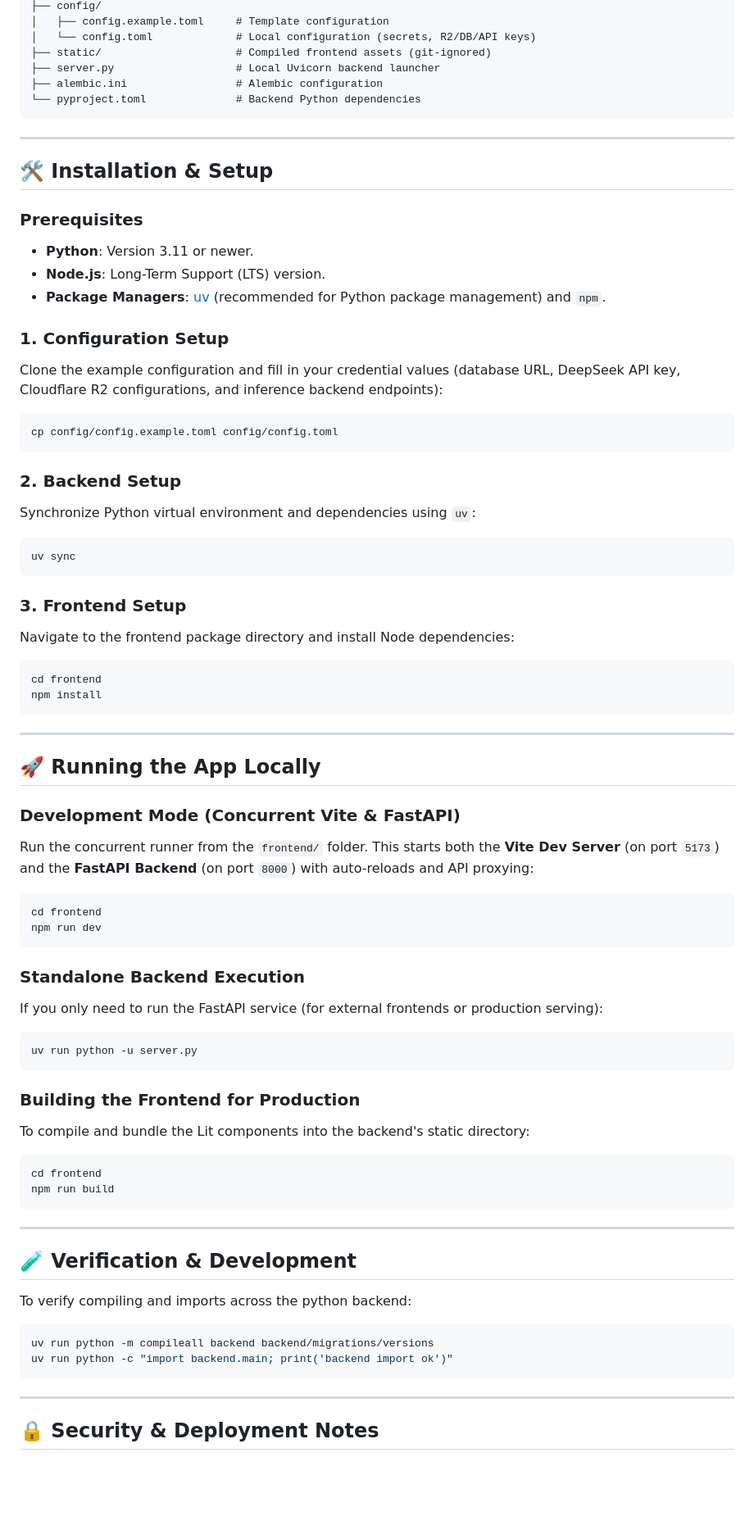
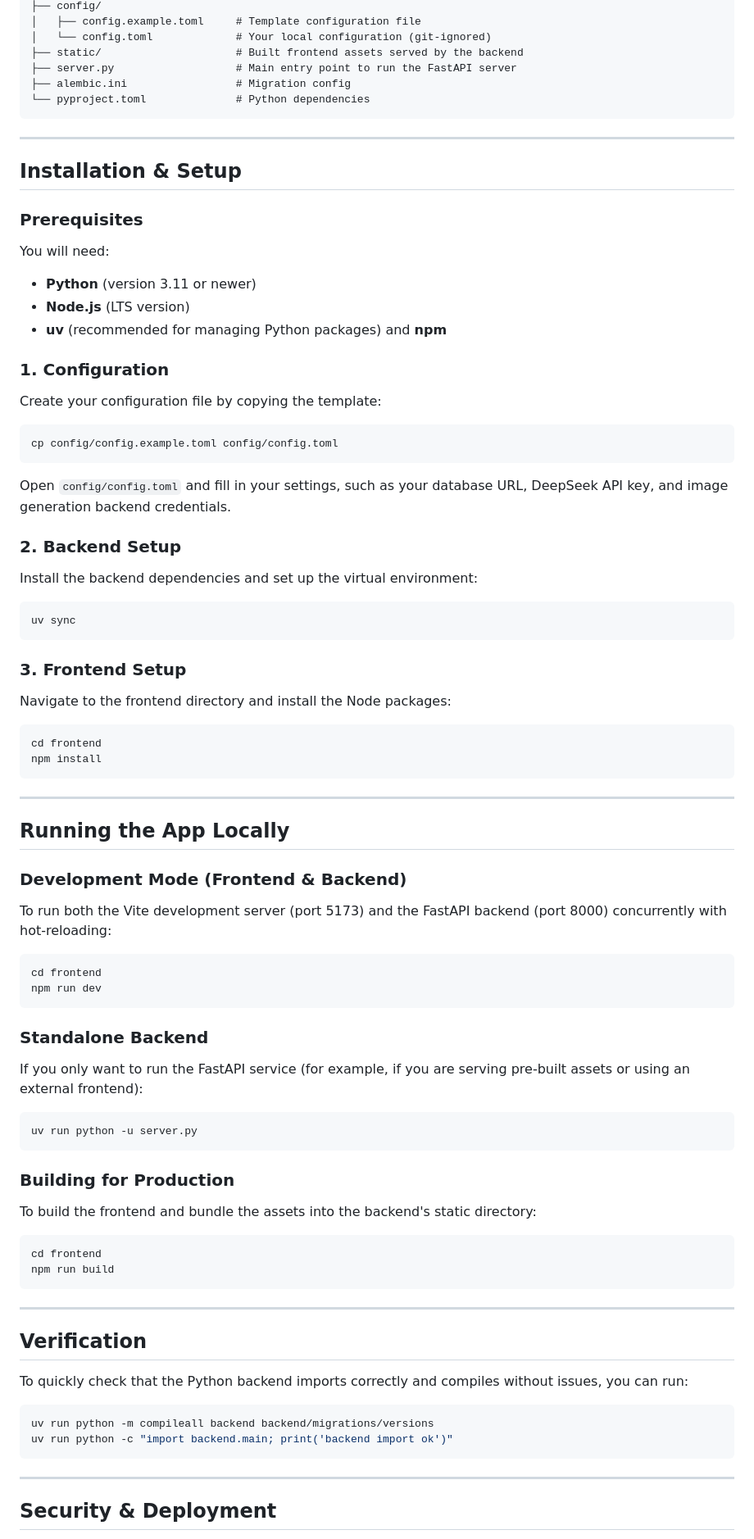
Before and after one commit to jrd-rocks/ideoui, a Markdown page: README.md, the part around one of its changes. Shown at 82% size. Drawn GitHub-style; blank space fills up the shorter version.

````diff
--- a/README.md
+++ b/README.md
@@ -63,37 +42,44 @@ The interface is structured as a premium, responsive workspace designed for seam
 ├── config/
-│   ├── config.example.toml     # Template configuration
-│   └── config.toml             # Local configuration (secrets, R2/DB/API keys)
-├── static/                     # Compiled frontend assets (git-ignored)
-├── server.py                   # Local Uvicorn backend launcher
-├── alembic.ini                 # Alembic configuration
-└── pyproject.toml              # Backend Python dependencies
+│   ├── config.example.toml     # Template configuration file
+│   └── config.toml             # Your local configuration (git-ignored)
+├── static/                     # Built frontend assets served by the backend
+├── server.py                   # Main entry point to run the FastAPI server
+├── alembic.ini                 # Migration config
+└── pyproject.toml              # Python dependencies
 ```
 
 ---
 
-## 🛠️ Installation & Setup
+## Installation & Setup
 
 ### Prerequisites
-*   **Python**: Version 3.11 or newer.
-*   **Node.js**: Long-Term Support (LTS) version.
-*   **Package Managers**: [uv](https://github.com/astral-sh/uv) (recommended for Python package management) and `npm`.
 
-### 1. Configuration Setup
-Clone the example configuration and fill in your credential values (database URL, DeepSeek API key, Cloudflare R2 configurations, and inference backend endpoints):
+You will need:
+*   **Python** (version 3.11 or newer)
+*   **Node.js** (LTS version)
+*   **uv** (recommended for managing Python packages) and **npm**
+
+### 1. Configuration
+
+Create your configuration file by copying the template:
 
 ```bash
 cp config/config.example.toml config/config.toml
 ```
 
+Open `config/config.toml` and fill in your settings, such as your database URL, DeepSeek API key, and image generation backend credentials.
+
 ### 2. Backend Setup
-Synchronize Python virtual environment and dependencies using `uv`:
+
+Install the backend dependencies and set up the virtual environment:
 
 ```bash
 uv sync
 ```
 
 ### 3. Frontend Setup
-Navigate to the frontend package directory and install Node dependencies:
+
+Navigate to the frontend directory and install the Node packages:
 
 ```bash
 cd frontend
@@ -102,25 +88,28 @@ npm install
 
 ---
 
-## 🚀 Running the App Locally
+## Running the App Locally
 
-### Development Mode (Concurrent Vite & FastAPI)
-Run the concurrent runner from the `frontend/` folder. This starts both the **Vite Dev Server** (on port `5173`) and the **FastAPI Backend** (on port `8000`) with auto-reloads and API proxying:
+### Development Mode (Frontend & Backend)
+
+To run both the Vite development server (port 5173) and the FastAPI backend (port 8000) concurrently with hot-reloading:
 
 ```bash
 cd frontend
 npm run dev
 ```
 
-### Standalone Backend Execution
-If you only need to run the FastAPI service (for external frontends or production serving):
+### Standalone Backend
+
+If you only want to run the FastAPI service (for example, if you are serving pre-built assets or using an external frontend):
 
 ```bash
 uv run python -u server.py
 ```
 
-### Building the Frontend for Production
-To compile and bundle the Lit components into the backend's static directory:
+### Building for Production
+
+To build the frontend and bundle the assets into the backend's static directory:
 
 ```bash
 cd frontend
@@ -129,9 +118,9 @@ npm run build
 
 ---
 
-## 🧪 Verification & Development
+## Verification
 
-To verify compiling and imports across the python backend:
+To quickly check that the Python backend imports correctly and compiles without issues, you can run:
 
 ```bash
 uv run python -m compileall backend backend/migrations/versions
@@ -140,5 +129,5 @@ uv run python -c "import backend.main; print('backend import ok')"
 
 ---
 
-## 🔒 Security & Deployment Notes
+## Security & Deployment
 
````
Also changed, not shown: other parts of README.md (+28 -49 lines), ui.png (added), 8 other files.
